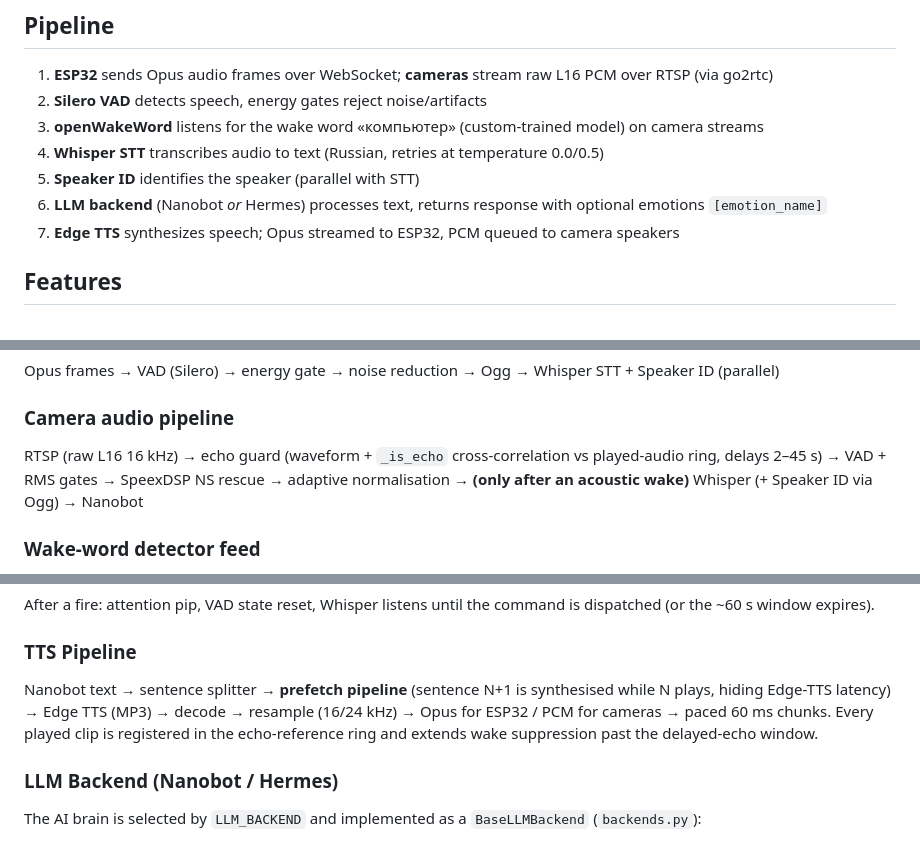
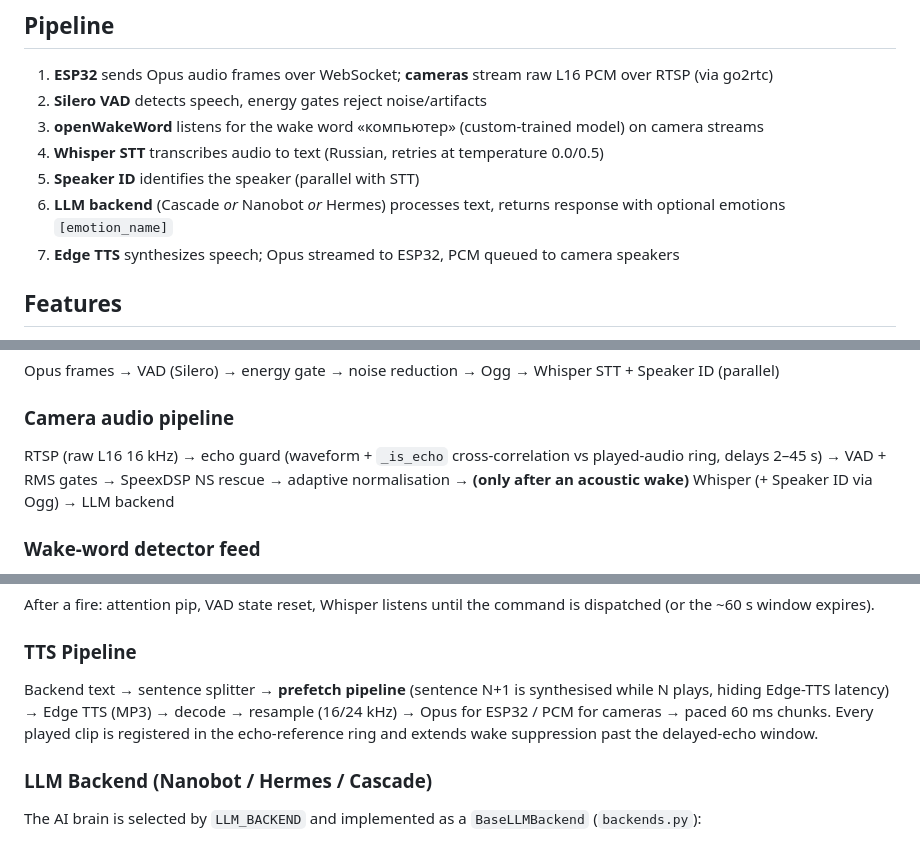
Before and after one commit to zavaruev/voice_gateway, a Markdown page: README.md, 3 parts joined by grey strips. Drawn GitHub-style.

```diff
--- a/README.md
+++ b/README.md
@@ -24,8 +24,8 @@ Camera (RTSP/L16) ─┘          │                        │
 3. **openWakeWord** listens for the wake word «компьютер» (custom-trained model) on camera streams
 4. **Whisper STT** transcribes audio to text (Russian, retries at temperature 0.0/0.5)
 5. **Speaker ID** identifies the speaker (parallel with STT)
- 6. **LLM backend** (Nanobot *or* Hermes) processes text, returns response with optional emotions `[emotion_name]`
- 7. **Edge TTS** synthesizes speech; Opus streamed to ESP32, PCM queued to camera speakers
+6. **LLM backend** (Cascade *or* Nanobot *or* Hermes) processes text, returns response with optional emotions `[emotion_name]`
+7. **Edge TTS** synthesizes speech; Opus streamed to ESP32, PCM queued to camera speakers
 
 ## Features
 
@@ -142,7 +157,7 @@ Do **not** start the container manually with `docker run` on the default bridge
 Opus frames → VAD (Silero) → energy gate → noise reduction → Ogg → Whisper STT + Speaker ID (parallel)
 
 ### Camera audio pipeline
-RTSP (raw L16 16 kHz) → echo guard (waveform + `_is_echo` cross-correlation vs played-audio ring, delays 2–45 s) → VAD + RMS gates → SpeexDSP NS rescue → adaptive normalisation → **(only after an acoustic wake)** Whisper (+ Speaker ID via Ogg) → Nanobot
+RTSP (raw L16 16 kHz) → echo guard (waveform + `_is_echo` cross-correlation vs played-audio ring, delays 2–45 s) → VAD + RMS gates → SpeexDSP NS rescue → adaptive normalisation → **(only after an acoustic wake)** Whisper (+ Speaker ID via Ogg) → LLM backend
 
 ### Wake-word detector feed
 RTSP 16 kHz → own-echo drop → per-room bidirectional AGC (target peak: kitchen 6500, others 4000) → openWakeWord scoring → gate cascade (see *Wake word & arbitration*)
@@ -161,9 +176,9 @@ openWakeWord `kompyuter` model (custom-trained, ONNX) on the live 16 kHz feed of
 After a fire: attention pip, VAD state reset, Whisper listens until the command is dispatched (or the ~60 s window expires).
 
 ### TTS Pipeline
-Nanobot text → sentence splitter → **prefetch pipeline** (sentence N+1 is synthesised while N plays, hiding Edge-TTS latency) → Edge TTS (MP3) → decode → resample (16/24 kHz) → Opus for ESP32 / PCM for cameras → paced 60 ms chunks. Every played clip is registered in the echo-reference ring and extends wake suppression past the delayed-echo window.
+Backend text → sentence splitter → **prefetch pipeline** (sentence N+1 is synthesised while N plays, hiding Edge-TTS latency) → Edge TTS (MP3) → decode → resample (16/24 kHz) → Opus for ESP32 / PCM for cameras → paced 60 ms chunks. Every played clip is registered in the echo-reference ring and extends wake suppression past the delayed-echo window.
 
-### LLM Backend (Nanobot / Hermes)
+### LLM Backend (Nanobot / Hermes / Cascade)
 
 The AI brain is selected by `LLM_BACKEND` and implemented as a `BaseLLMBackend` (`backends.py`):
 
```
Also changed, not shown: other parts of README.md (+20 -5 lines).
